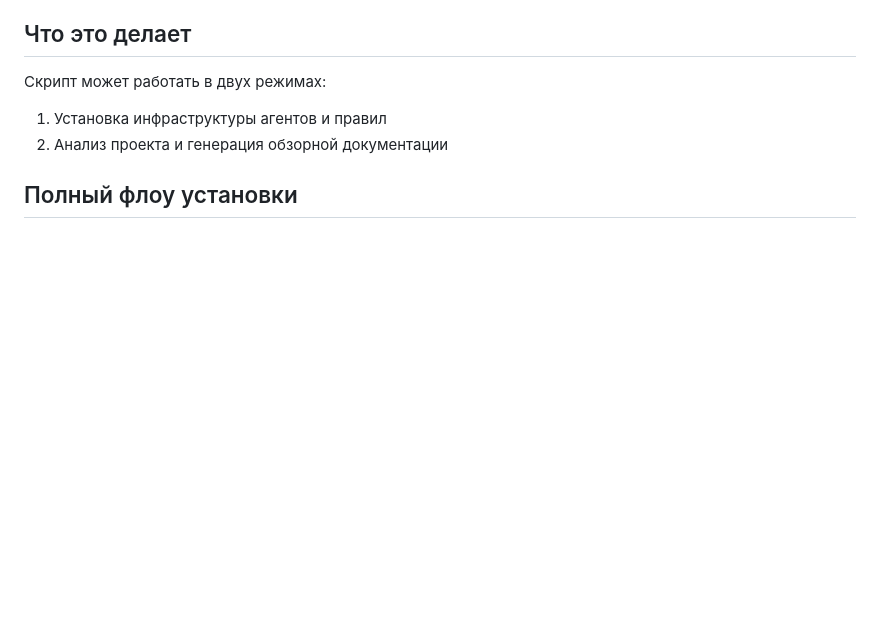
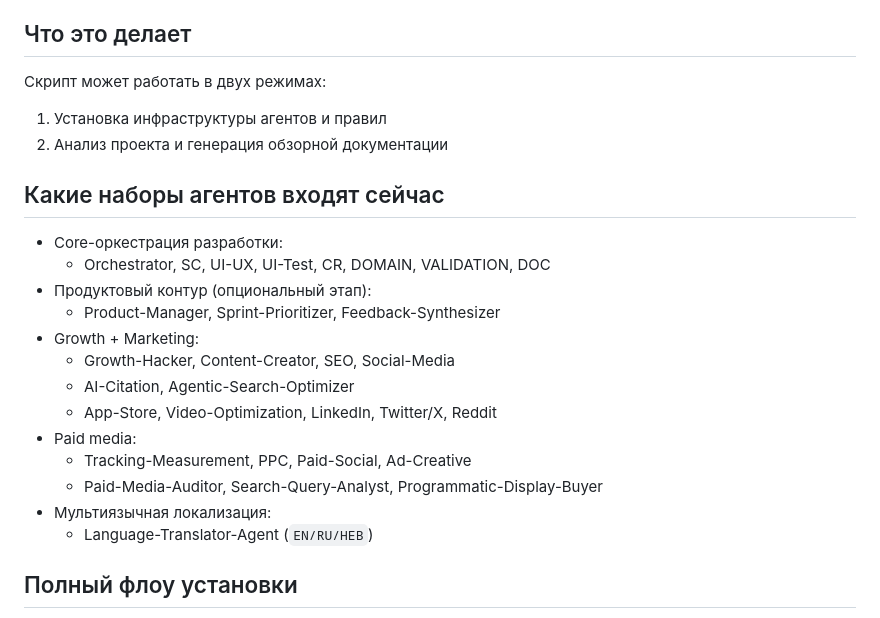
Before and after one commit to ale4ko69/agent-orchestrator-installer, a Markdown page: README.ru.md, the part around the change. Rendered like a GitHub page; blank space fills up the shorter version.

Commit message:
Update EN/RU README agent pack wording

```diff
--- a/README.ru.md
+++ b/README.ru.md
@@ -14,6 +14,21 @@ Roadmap: [ROADMAP.md](./ROADMAP.md)
 Скрипт может работать в двух режимах:
 1. Установка инфраструктуры агентов и правил
 2. Анализ проекта и генерация обзорной документации
+
+## Какие наборы агентов входят сейчас
+- Core-оркестрация разработки:
+  - Orchestrator, SC, UI-UX, UI-Test, CR, DOMAIN, VALIDATION, DOC
+- Продуктовый контур (опциональный этап):
+  - Product-Manager, Sprint-Prioritizer, Feedback-Synthesizer
+- Growth + Marketing:
+  - Growth-Hacker, Content-Creator, SEO, Social-Media
+  - AI-Citation, Agentic-Search-Optimizer
+  - App-Store, Video-Optimization, LinkedIn, Twitter/X, Reddit
+- Paid media:
+  - Tracking-Measurement, PPC, Paid-Social, Ad-Creative
+  - Paid-Media-Auditor, Search-Query-Analyst, Programmatic-Display-Buyer
+- Мультиязычная локализация:
+  - Language-Translator-Agent (`EN/RU/HEB`)
 
 ## Полный флоу установки
 1. Читает `project.config.json`
```
Also changed, not shown: README.md (+15 -0 lines).
